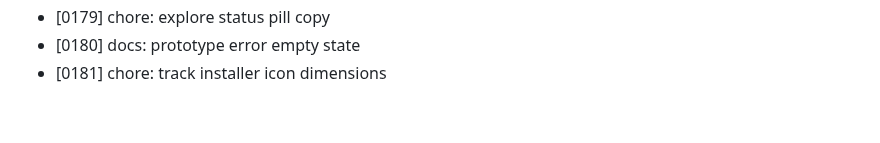
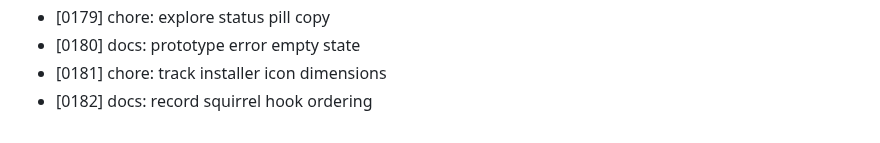
Before and after one commit to MuhammadAhmed43/Helm, a Markdown page: DEVLOG.md, the part around the change. Rendered like a GitHub page.

Commit message:
docs: record squirrel hook ordering

```diff
--- a/DEVLOG.md
+++ b/DEVLOG.md
@@ -181,3 +181,4 @@
 - [0179] chore: explore status pill copy
 - [0180] docs: prototype error empty state
 - [0181] chore: track installer icon dimensions
+- [0182] docs: record squirrel hook ordering
```
